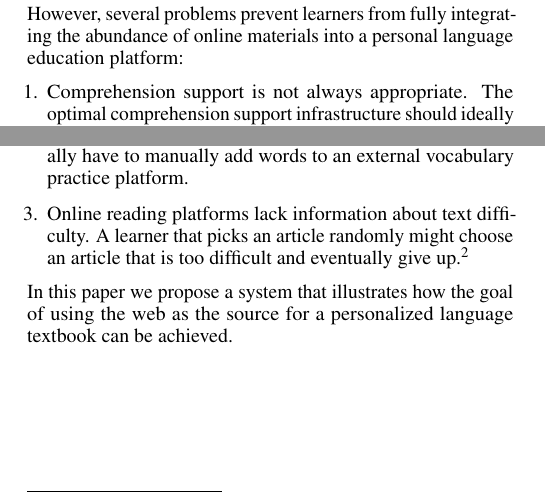
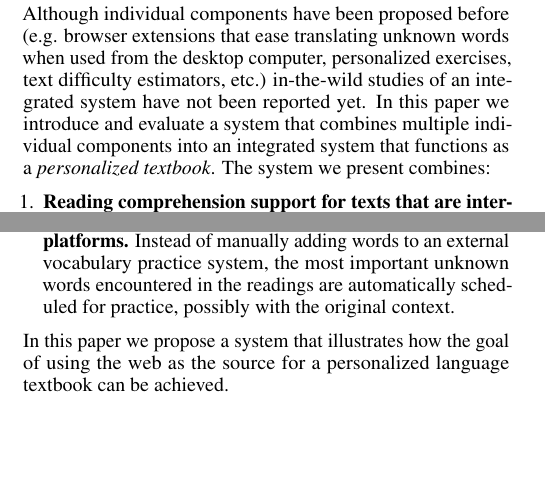
Before and after one commit to zeeguu/CHI18-Paper, a LaTeX document (paper.tex, which reads 2intro.tex): two parts of the columns of page 1 of 12, joined at a grey line, cut at the place of the change, the shorter picture padded with empty space. Compiled offline with pdfLaTeX.

Commit message:
tightening a bit more the intro

```diff
--- a/2intro.tex
+++ b/2intro.tex
@@ -3,4 +3,5 @@
 \section{Introduction}
 % \ml{still too ``brainstormy''... }
 % language learning - which in itself is a very broad issue with the potential to impact the lives of a very large number of people:
-The British Council estimates that by 2020 there will be 2 billion people learning English as a foreign language. There is a plethora of tools and techniques for beginners, but once a learner is at the intermediate level, there is less available support. For such a learner, extensive reading would be one of the best possible activities\cite{Day98-Extensive,mccarthy1999-extensive}. Language education experts consider reading to be critical since it acts as a microcosm of all the other skills \cite{mccarthy1999-microcosm}.
+The British Council estimates that, by 2020, two billion people will be learning English as a foreign language.
+Although a plethora of tools and techniques exist for beginners, few exist to support the intermediate learners. For such learners, extensive reading is one of the best possible activities \cite{Day98-Extensive,mccarthy1999-extensive}.
@@ -30,19 +32,20 @@ This would fit a general trend where old systems designed for the average user a
 %
 %
 
-However, several problems prevent learners from fully integrating the abundance of online materials into a personal language education platform:
+
+Although individual components have been proposed before (e.g. browser extensions that ease translating unknown words when used from the desktop computer, personalized exercises, text difficulty estimators, etc.) in-the-wild studies of an integrated system have not been reported yet. In this paper we introduce and evaluate a system that combines multiple individual components into an integrated system that functions as a {\em personalized textbook}. The system we present combines:
 
 \begin{enumerate}
 
-  \item Comprehension support is not always appropriate. The optimal comprehension support infrastructure should ideally work {\em ``without requiring even a single click from the user''} \cite{Proszeky02-Comprehension}.
-  Complicated interactions (e.g. external dictionaries) that interrupt the flow of reduce the enjoyment of reading.
+  \item {\bf Reading comprehension support for texts that are interesting to the user on both desktop and mobile devices}. If ideal comprehension support should work {\em ``without requiring even a single click''} \cite{Proszeky02-Comprehension}, the next best thing is one-click (or one-touch) support. This is combined with a system for estimating text difficulty that allows the learner to choose articles that are within their capabilities\footnote{This to address the problem of a learner chosing an article randomly from a website and discovering that it is too difficult and giving up. E.g., the german articles in the  daily {\em Neue Z\"uricher Zeitung} have a very high degree of difficulty variability: some could be read by beginners while many would be too difficult for intermediates.}.
+  % Any interaction more complicated than this (e.g. opening an external dictionary) will interrupt the flow of the student.
 
-  \item Reading tools are not integrated with exercise platforms to ease a learner's vocabulary practice. Instead learners usually have to manually add words to an external vocabulary practice platform.
+  \item {\bf Integration between vocabulary practice and reading platforms.} Instead of manually adding words to an external vocabulary practice system, the most important unknown words encountered in the readings are automatically scheduled for practice, possibly with the original context.
 
-  \item Online reading platforms lack information about text difficulty. A learner that picks an article randomly might choose an article that is too difficult and eventually give up.\footnote{E.g., the german articles in the  daily {\em Neue Z\"uricher Zeitung} have a very high degree of difficulty variability: some could be read by advanced beginners and many would be too difficult for advanced intermediates.}
-
+  % \item {\bf A system for estimating text difficulty such that a learner can choose articles matching his capability} not only their interests.
 
 \end{enumerate}
+
 
 In this paper we propose a system that illustrates how the goal of using the web as the source for a personalized language textbook can be achieved.
 
```
Also changed, not shown: 2intro.tex (5 more changed lines).
